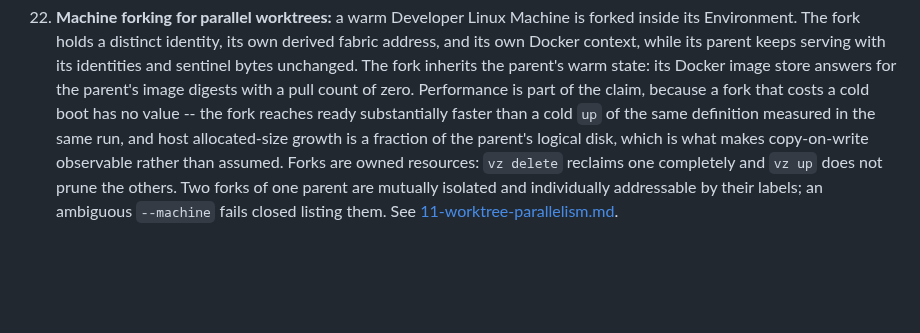
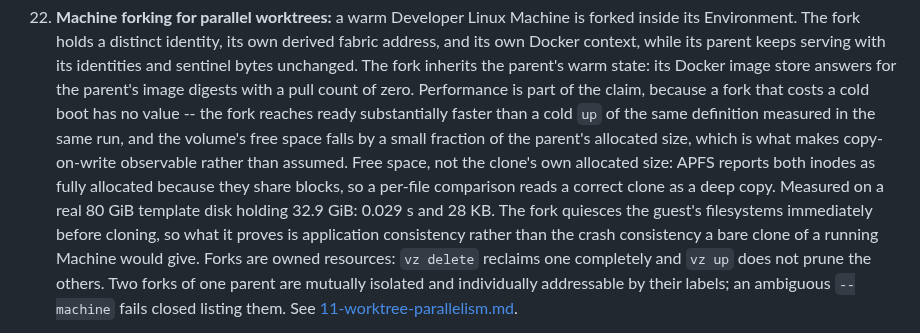
Before and after one commit to gpu-cli/vz, a Markdown page: planning/developer-environments/GOAL-0.4.0.md, the part around the change. Rendered like a GitHub page; blank space fills up the shorter version.

```diff
--- a/planning/developer-environments/GOAL-0.4.0.md
+++ b/planning/developer-environments/GOAL-0.4.0.md
@@ -269,9 +269,15 @@ required E2E scenario and retained evidence:
     image digests with a pull count of zero. Performance is part of the claim,
     because a fork that costs a cold boot has no value -- the fork reaches ready
     substantially faster than a cold `up` of the same definition measured in the
-    same run, and host allocated-size growth is a fraction of the parent's
-    logical disk, which is what makes copy-on-write observable rather than
-    assumed. Forks are owned resources: `vz delete` reclaims one completely and
+    same run, and the volume's free space falls by a small fraction of the
+    parent's allocated size, which is what makes copy-on-write observable
+    rather than assumed. Free space, not the clone's own allocated size: APFS
+    reports both inodes as fully allocated because they share blocks, so a
+    per-file comparison reads a correct clone as a deep copy. Measured on a
+    real 80 GiB template disk holding 32.9 GiB: 0.029 s and 28 KB. The fork
+    quiesces the guest's filesystems immediately before cloning, so what it
+    proves is application consistency rather than the crash consistency a bare
+    clone of a running Machine would give. Forks are owned resources: `vz delete` reclaims one completely and
     `vz up` does not prune the others. Two forks of one parent are mutually
     isolated and individually addressable by their labels; an ambiguous
     `--machine` fails closed listing them. See
```
Also changed, not shown: planning/developer-environments/11-worktree-parallelism.md (+34 -8 lines).
